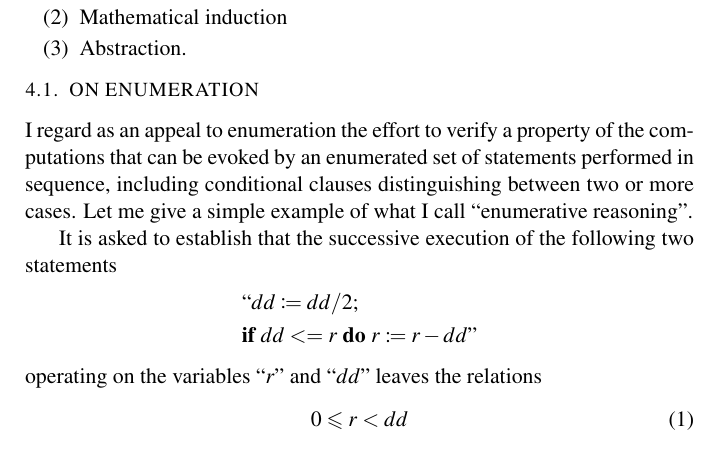
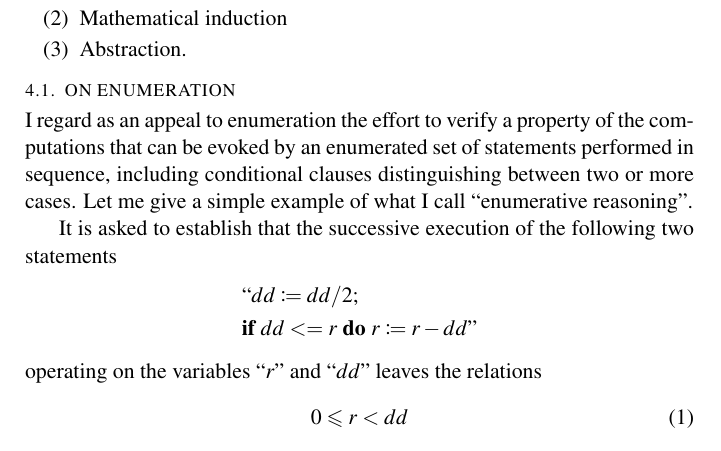
Before and after one commit to leonhad/structured-programming, a LaTeX thesis (structured-programming.tex): part of page 15 of 22, cut so that both start at the same text. Compiled offline with pdfLaTeX.

Commit message:
fix: fixed some formatting

```diff
--- a/structured-programming.tex
+++ b/structured-programming.tex
@@ -41,8 +41,8 @@
 \titlespacing{\section}{0pt}{.8em}{.6em}
 \counterwithout{section}{chapter}
 
-\titleformat{\subsection}[hang]{\small\scshape\uppercase}{\thesubsection{}.}{.5em}{}
-\titlespacing{\subsection}{0pt}{.8em}{.6em}
+\titleformat{\subsection}[hang]{\footnotesize\scshape\uppercase}{\thesubsection{}.}{.5em}{}
+\titlespacing{\subsection}{0pt}{.8em}{.2em}
 
 \renewcommand{\chaptermark}[1]{ \markboth{#1}{} }
 
```
Also changed, not shown: structured-programming.pdf.
